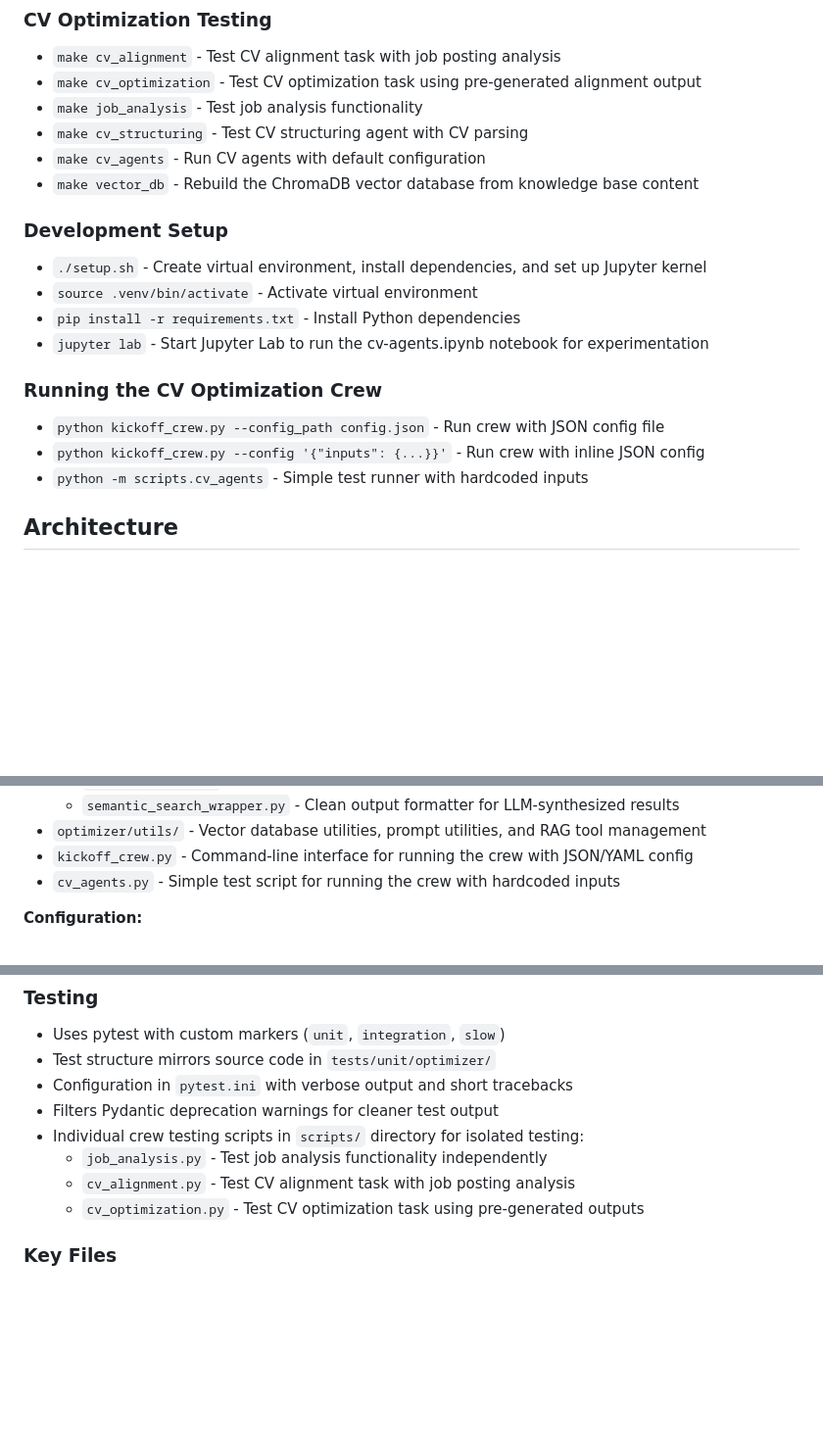
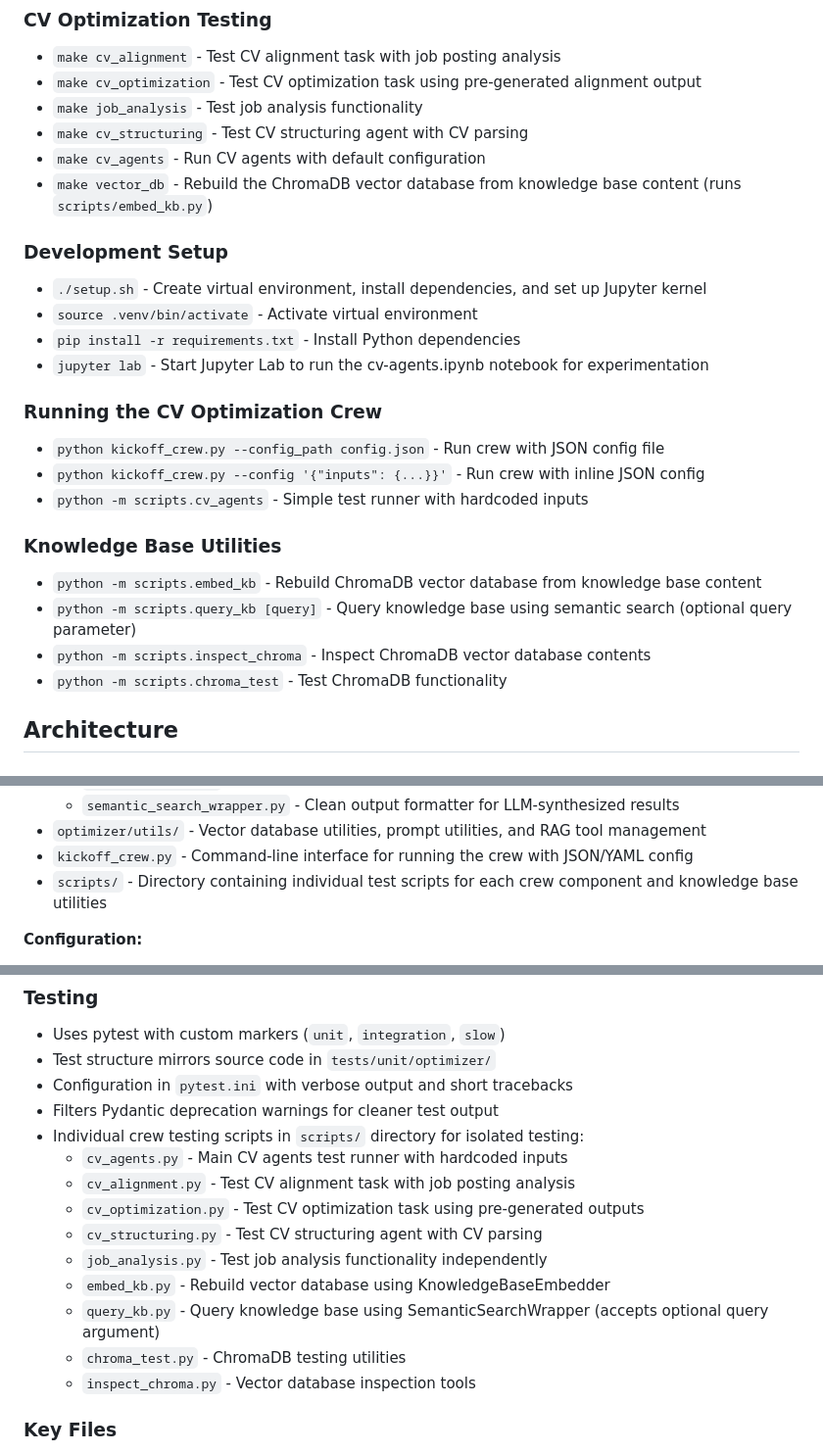
Before and after one commit to evokateur/cv-agents, a Markdown page: CLAUDE.md, 3 parts joined by grey strips. Shown at 98% size. Drawn GitHub-style; blank space fills up the shorter version.

Commit message:
update CLAUDE.md to reflect recent changes

```diff
--- a/CLAUDE.md
+++ b/CLAUDE.md
@@ -22,7 +22,7 @@ This file provides guidance to Claude Code (claude.ai/code) when working with co
 - `make job_analysis` - Test job analysis functionality
 - `make cv_structuring` - Test CV structuring agent with CV parsing
 - `make cv_agents` - Run CV agents with default configuration
-- `make vector_db` - Rebuild the ChromaDB vector database from knowledge base content
+- `make vector_db` - Rebuild the ChromaDB vector database from knowledge base content (runs `scripts/embed_kb.py`)
 
 ### Development Setup
 
@@ -36,6 +36,13 @@ This file provides guidance to Claude Code (claude.ai/code) when working with co
 - `python kickoff_crew.py --config_path config.json` - Run crew with JSON config file
 - `python kickoff_crew.py --config '{"inputs": {...}}'` - Run crew with inline JSON config
 - `python -m scripts.cv_agents` - Simple test runner with hardcoded inputs
+
+### Knowledge Base Utilities
+
+- `python -m scripts.embed_kb` - Rebuild ChromaDB vector database from knowledge base content
+- `python -m scripts.query_kb [query]` - Query knowledge base using semantic search (optional query parameter)
+- `python -m scripts.inspect_chroma` - Inspect ChromaDB vector database contents
+- `python -m scripts.chroma_test` - Test ChromaDB functionality
 
 ## Architecture
 
@@ -87,7 +94,7 @@ Here are some links to CrewAI documentation to help us understand the target arc
   - `semantic_search_wrapper.py` - Clean output formatter for LLM-synthesized results
 - `optimizer/utils/` - Vector database utilities, prompt utilities, and RAG tool management
 - `kickoff_crew.py` - Command-line interface for running the crew with JSON/YAML config
-- `cv_agents.py` - Simple test script for running the crew with hardcoded inputs
+- `scripts/` - Directory containing individual test scripts for each crew component and knowledge base utilities
 
 **Configuration:**
 
@@ -122,9 +129,15 @@ Uses custom Jinja2 delimiters to avoid LaTeX conflicts:
 - Configuration in `pytest.ini` with verbose output and short tracebacks
 - Filters Pydantic deprecation warnings for cleaner test output
 - Individual crew testing scripts in `scripts/` directory for isolated testing:
-  - `job_analysis.py` - Test job analysis functionality independently
+  - `cv_agents.py` - Main CV agents test runner with hardcoded inputs
   - `cv_alignment.py` - Test CV alignment task with job posting analysis
   - `cv_optimization.py` - Test CV optimization task using pre-generated outputs
+  - `cv_structuring.py` - Test CV structuring agent with CV parsing
+  - `job_analysis.py` - Test job analysis functionality independently
+  - `embed_kb.py` - Rebuild vector database using KnowledgeBaseEmbedder
+  - `query_kb.py` - Query knowledge base using SemanticSearchWrapper (accepts optional query argument)
+  - `chroma_test.py` - ChromaDB testing utilities
+  - `inspect_chroma.py` - Vector database inspection tools
 
 ### Key Files
 
```
